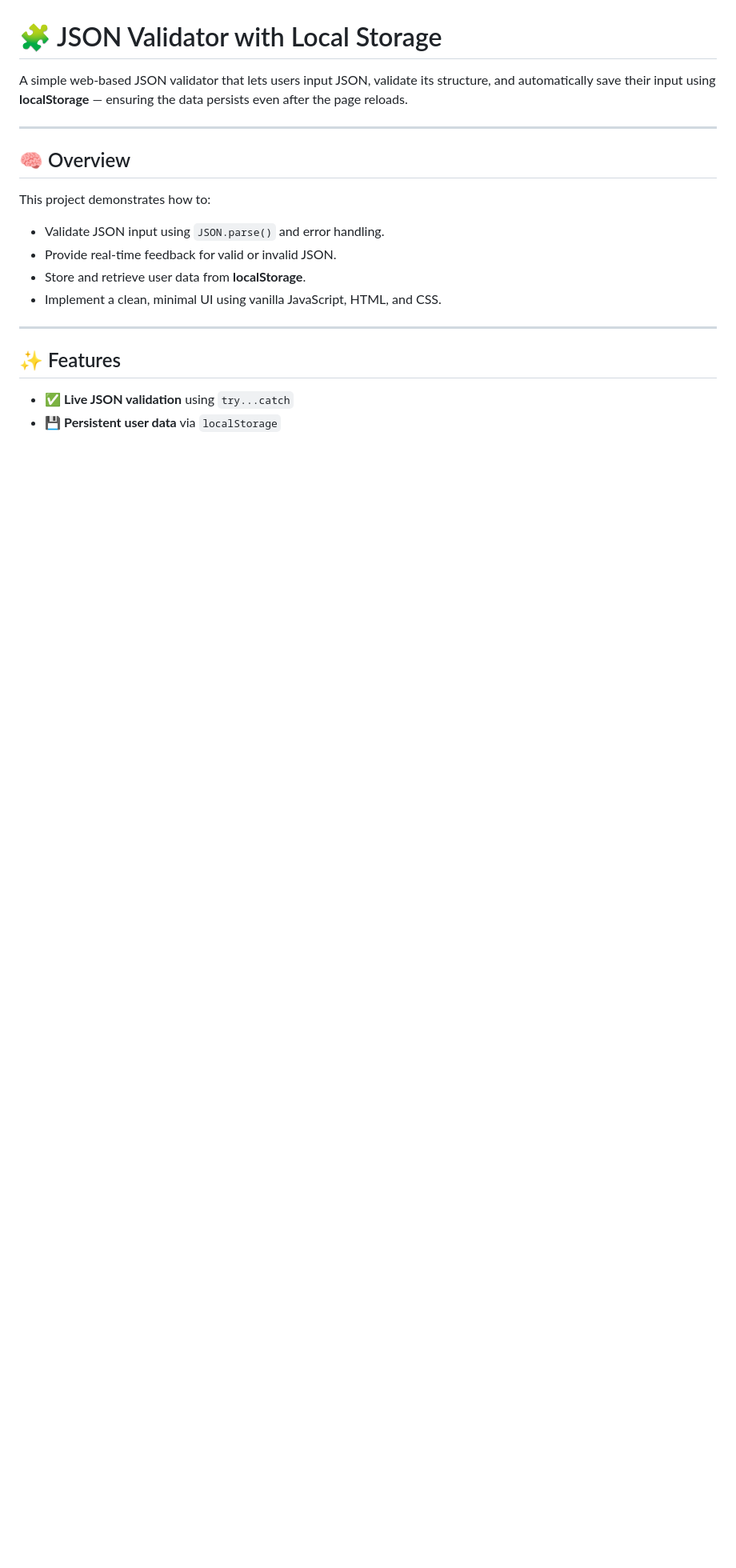
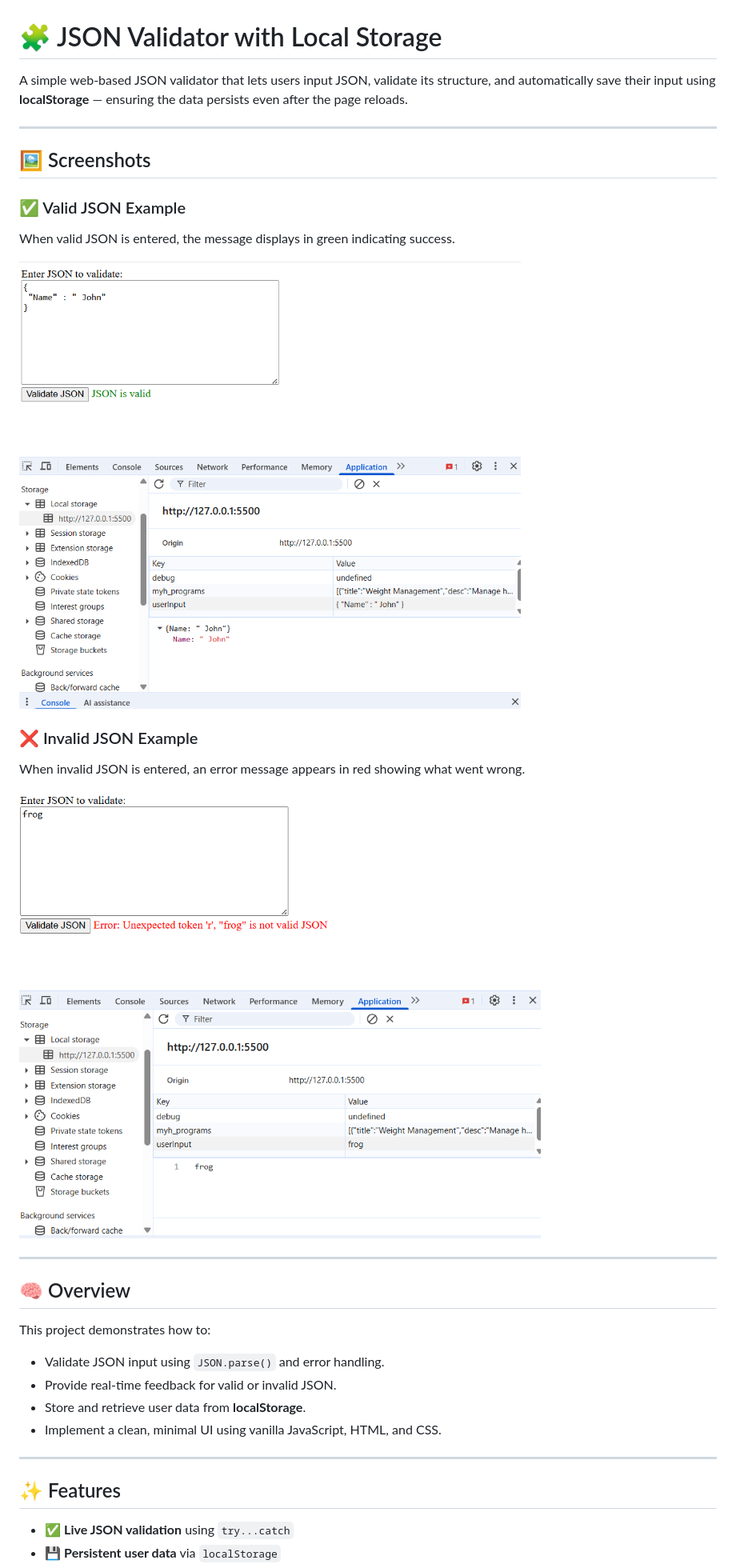
Before and after one commit to BrxwnSugxr/JSON-validation-with-localstorage, a Markdown page: readme.md, the part around the change. Shown: that part at 80% size. Rendered like a GitHub page; pictures changed too: error-display.png (added), validate-display.png (added); blank space fills up the shorter version.

```diff
--- a/readme.md
+++ b/readme.md
@@ -1,6 +1,21 @@
 # 🧩 JSON Validator with Local Storage
 
 A simple web-based JSON validator that lets users input JSON, validate its structure, and automatically save their input using **localStorage** — ensuring the data persists even after the page reloads.
+
+---
+
+
+## 🖼️ Screenshots
+
+### ✅ Valid JSON Example
+When valid JSON is entered, the message displays in green indicating success.
+
+![Valid JSON Screenshot](./validate-display.png)
+
+### ❌ Invalid JSON Example
+When invalid JSON is entered, an error message appears in red showing what went wrong.
+
+![Error JSON Screenshot](./error-display.png)
 
 ---
 
```
